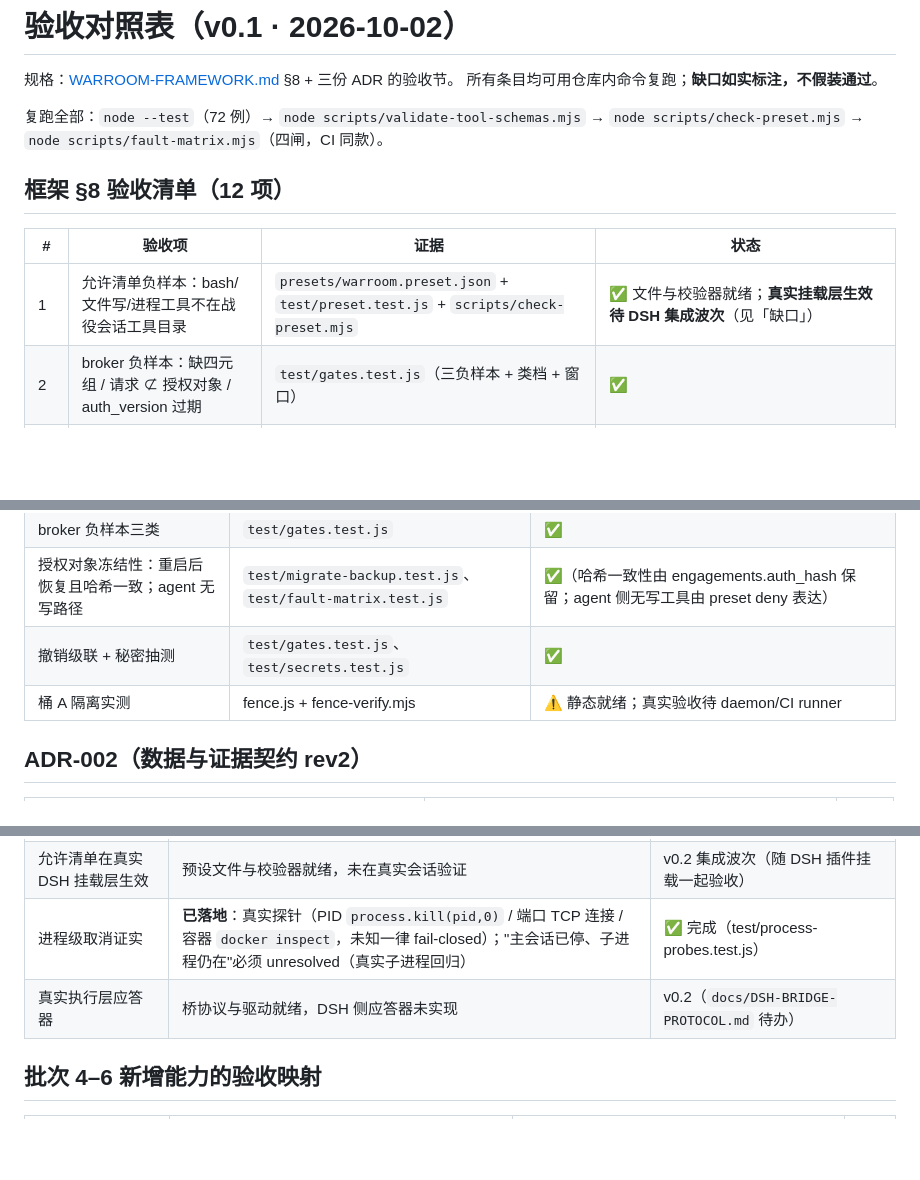
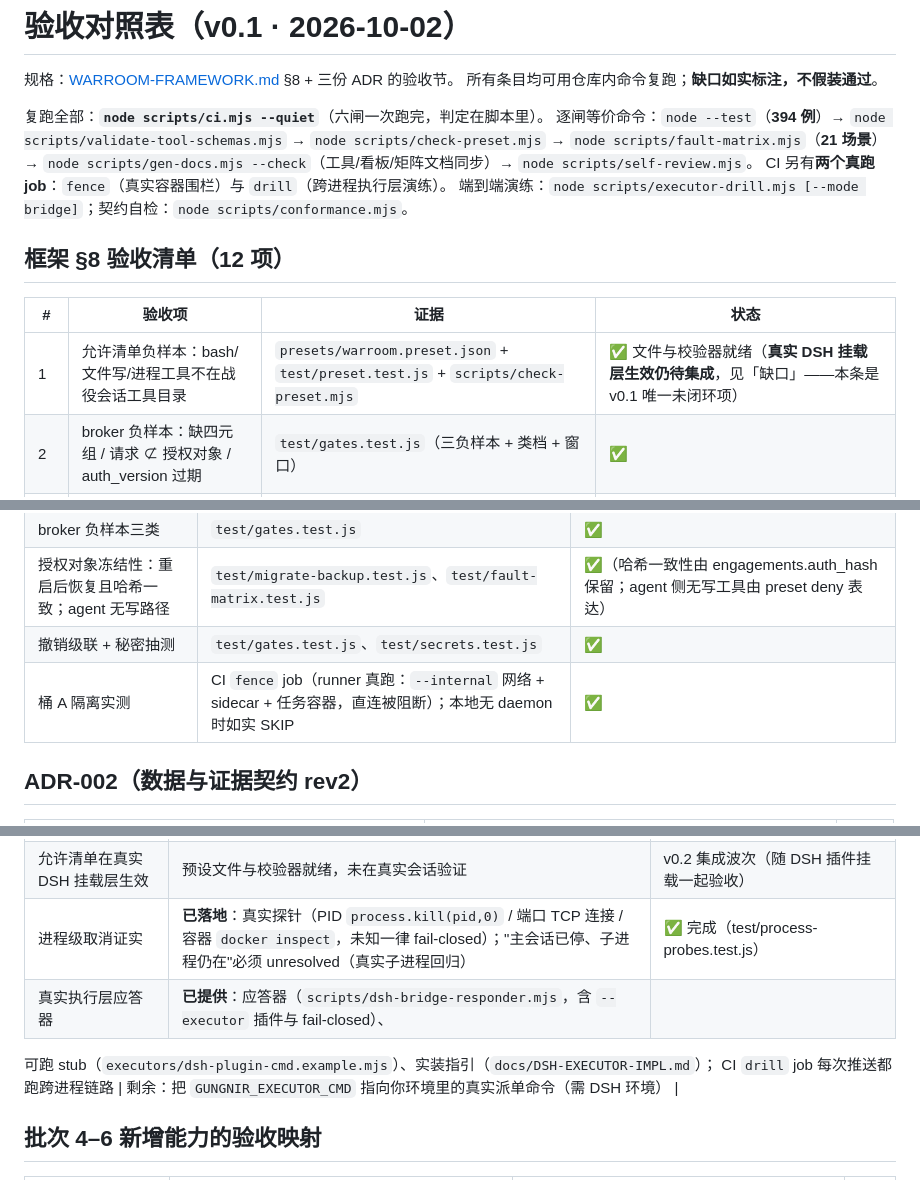
Before and after one commit to 86cloudyun-afk/dsh-gungnir, a Markdown page: docs/ACCEPTANCE.md, 3 parts joined by grey strips. GitHub-like rendering; blank space fills up the shorter version.

```diff
--- a/docs/ACCEPTANCE.md
+++ b/docs/ACCEPTANCE.md
@@ -3,14 +3,18 @@
 规格：[WARROOM-FRAMEWORK.md](WARROOM-FRAMEWORK.md) §8 + 三份 ADR 的验收节。
 所有条目均可用仓库内命令复跑；**缺口如实标注，不假装通过**。
 
-复跑全部：`node --test`（72 例）→ `node scripts/validate-tool-schemas.mjs` →
-`node scripts/check-preset.mjs` → `node scripts/fault-matrix.mjs`（四闸，CI 同款）。
+复跑全部：**`node scripts/ci.mjs --quiet`**（六闸一次跑完，判定在脚本里）。
+逐闸等价命令：`node --test`（**394 例**）→ `node scripts/validate-tool-schemas.mjs` →
+`node scripts/check-preset.mjs` → `node scripts/fault-matrix.mjs`（**21 场景**）→
+`node scripts/gen-docs.mjs --check`（工具/看板/矩阵文档同步）→ `node scripts/self-review.mjs`。
+CI 另有**两个真跑 job**：`fence`（真实容器围栏）与 `drill`（跨进程执行层演练）。
+端到端演练：`node scripts/executor-drill.mjs [--mode bridge]`；契约自检：`node scripts/conformance.mjs`。
 
 ## 框架 §8 验收清单（12 项）
 
 | # | 验收项 | 证据 | 状态 |
 |---|---|---|---|
-| 1 | 允许清单负样本：bash/文件写/进程工具不在战役会话工具目录 | `presets/warroom.preset.json` + `test/preset.test.js` + `scripts/check-preset.mjs` | ✅ 文件与校验器就绪；**真实挂载层生效待 DSH 集成波次**（见「缺口」） |
+| 1 | 允许清单负样本：bash/文件写/进程工具不在战役会话工具目录 | `presets/warroom.preset.json` + `test/preset.test.js` + `scripts/check-preset.mjs` | ✅ 文件与校验器就绪（**真实 DSH 挂载层生效仍待集成**，见「缺口」——本条是 v0.1 唯一未闭环项） |
 | 2 | broker 负样本：缺四元组 / 请求 ⊄ 授权对象 / auth_version 过期 | `test/gates.test.js`（三负样本 + 类档 + 窗口） | ✅ |
 | 3 | 授权撤销 + 时间窗：级联取消 + 探针证实停止 | `test/gates.test.js`、`test/gate-controls.test.js`、故障矩阵⑥ | ✅ |
 | 4 | 丢回包恢复：接收成功→断回包→重启→lookup 找回，无重复任务 | `test/dispatch.test.js`、故障矩阵① | ✅ |
@@ -31,7 +35,7 @@
 | broker 负样本三类 | `test/gates.test.js` | ✅ |
 | 授权对象冻结性：重启后恢复且哈希一致；agent 无写路径 | `test/migrate-backup.test.js`、`test/fault-matrix.test.js` | ✅（哈希一致性由 engagements.auth_hash 保留；agent 侧无写工具由 preset deny 表达） |
 | 撤销级联 + 秘密抽测 | `test/gates.test.js`、`test/secrets.test.js` | ✅ |
-| 桶 A 隔离实测 | fence.js + fence-verify.mjs | ⚠️ 静态就绪；真实验收待 daemon/CI runner |
+| 桶 A 隔离实测 | CI `fence` job（runner 真跑：`--internal` 网络 + sidecar + 任务容器，直连被阻断）；本地无 daemon 时如实 SKIP | ✅ |
 
 ## ADR-002（数据与证据契约 rev2）
 
@@ -65,7 +69,9 @@
 | 桶 A 容器隔离的运行验收（§8-9 / ADR-001-5） | 已由 CI `fence` job 承担（daemon 可用即真测；`--require-daemon` 防静默通过）；本机 docker daemon 未运行时本地表现为 SKIP | 观察 CI `fence` job 结果；如需本地复跑，启动 Docker Desktop 后执行脚本 |
 | 允许清单在真实 DSH 挂载层生效 | 预设文件与校验器就绪，未在真实会话验证 | v0.2 集成波次（随 DSH 插件挂载一起验收） |
 | 进程级取消证实 | **已落地**：真实探针（PID `process.kill(pid,0)` / 端口 TCP 连接 / 容器 `docker inspect`，未知一律 fail-closed）；"主会话已停、子进程仍在"必须 unresolved（真实子进程回归） | ✅ 完成（test/process-probes.test.js） |
-| 真实执行层应答器 | 桥协议与驱动就绪，DSH 侧应答器未实现 | v0.2（`docs/DSH-BRIDGE-PROTOCOL.md` 待办） |
+| 真实执行层应答器 | **已提供**：应答器（`scripts/dsh-bridge-responder.mjs`，含 `--executor` 插件与 fail-closed）、
+可跑 stub（`executors/dsh-plugin-cmd.example.mjs`）、实装指引（`docs/DSH-EXECUTOR-IMPL.md`）；
+CI `drill` job 每次推送都跑跨进程链路 | 剩余：把 `GUNGNIR_EXECUTOR_CMD` 指向你环境里的真实派单命令（需 DSH 环境） |
 
 ## 批次 4–6 新增能力的验收映射
 
```
Also changed, not shown: README.md (+3 -1 lines), docs/FINAL-AUDIT.md (added, +62 -0 lines).
